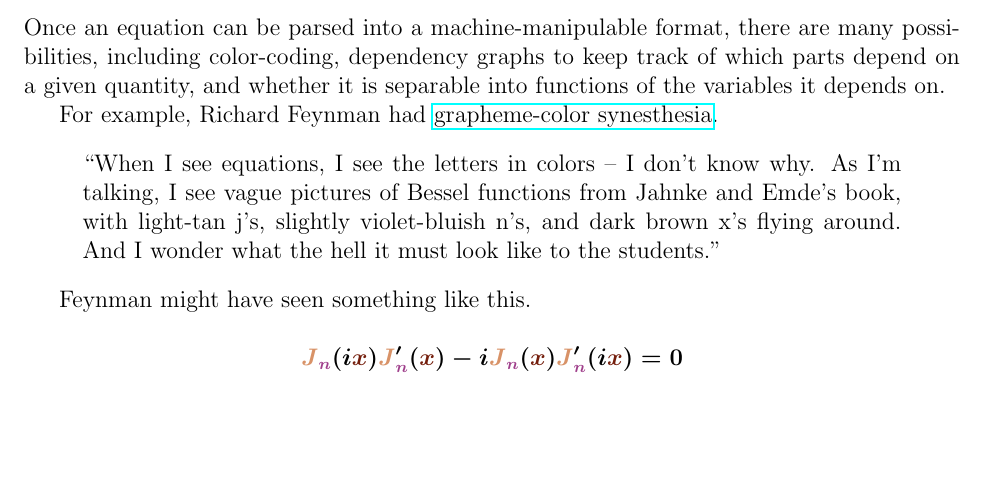
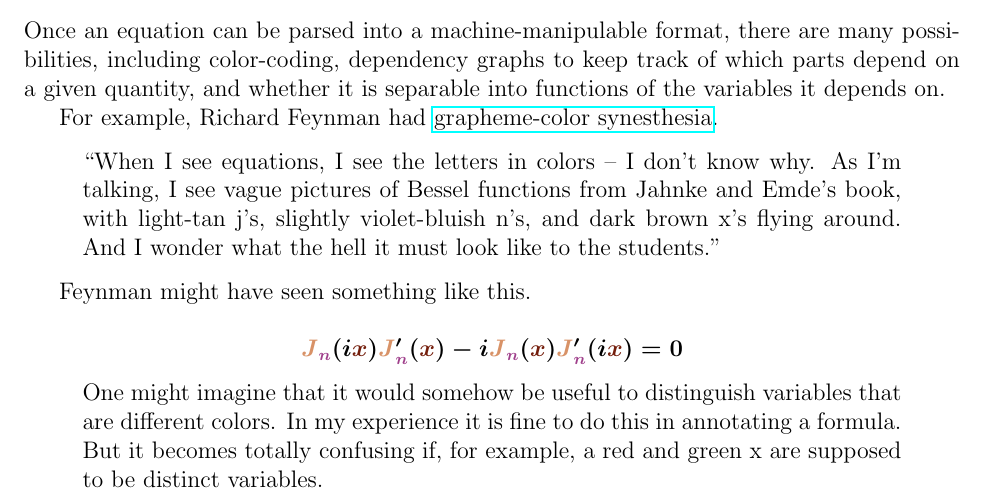
Before and after one commit to nbeaver/equation-manager-description, a LaTeX document (description.tex): part of page 13 of 17, cut so that both start at the same text, the shorter picture padded with empty space. Compiled offline with pdfLaTeX.

Commit message:
Relevant quote from Stephen Wolfram.

```diff
--- a/description.tex
+++ b/description.tex
@@ -690,6 +690,15 @@ Feynman might have seen something like this.
 
 % TODO: link to http://blog.revolutionanalytics.com/2015/09/because-its-friday-visualizing-ffts.html#
 
+\begin{quote}
+One might imagine that it would somehow be useful to distinguish variables that
+are different colors. In my experience it is fine to do this in annotating a
+formula. But it becomes totally confusing if, for example, a red and green x
+are supposed to be distinct variables.
+\end{quote}
+
+% TODO: link to http://www.stephenwolfram.com/publications/mathematical-notation-past-future/
+
 \label{color-coding}
 With sufficient metadata about an equation,
 software could automatically color-code the expression by assigning different colors to
```
